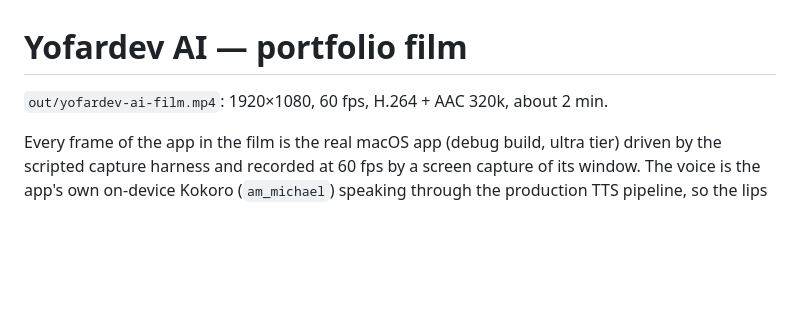
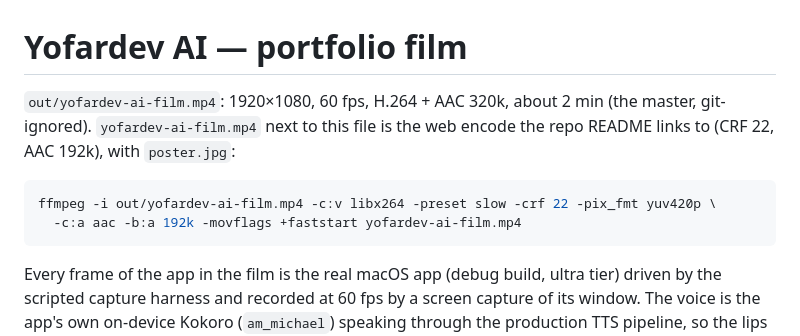
Before and after one commit to YofarDev/yofardev_ai, a Markdown page: film/README.md, the part around the change. Drawn GitHub-style; blank space fills up the shorter version.

Commit message:
docs(readme): link the showcase film
The README opens its app tour with the film's poster, linked to a web
encode of the film (film/yofardev-ai-film.mp4, 1080p60, 27 MB).

Co-Authored-By: Claude Opus 5.5 <noreply@anthropic.com>

````diff
--- a/film/README.md
+++ b/film/README.md
@@ -1,6 +1,13 @@
 # Yofardev AI — portfolio film
 
-`out/yofardev-ai-film.mp4`: 1920×1080, 60 fps, H.264 + AAC 320k, about 2 min.
+`out/yofardev-ai-film.mp4`: 1920×1080, 60 fps, H.264 + AAC 320k, about 2 min (the
+master, git-ignored). `yofardev-ai-film.mp4` next to this file is the web encode
+the repo README links to (CRF 22, AAC 192k), with `poster.jpg`:
+
+```bash
+ffmpeg -i out/yofardev-ai-film.mp4 -c:v libx264 -preset slow -crf 22 -pix_fmt yuv420p \
+  -c:a aac -b:a 192k -movflags +faststart yofardev-ai-film.mp4
+```
 
 Every frame of the app in the film is the real macOS app (debug build, ultra
 tier) driven by the scripted capture harness and recorded at 60 fps by a
````
Also changed, not shown: README.md (+6 -0 lines), film/poster.jpg (added), 1 other file.
